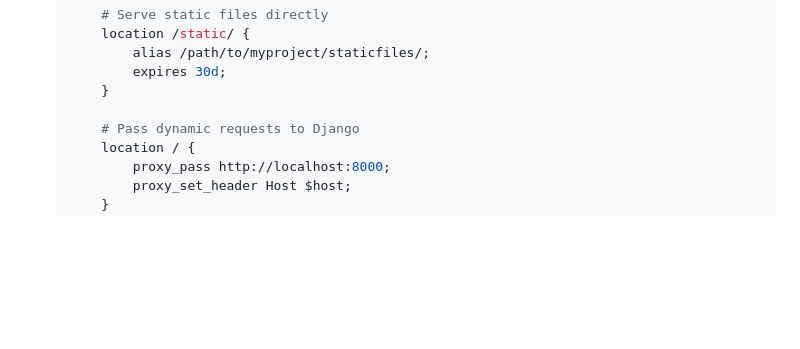
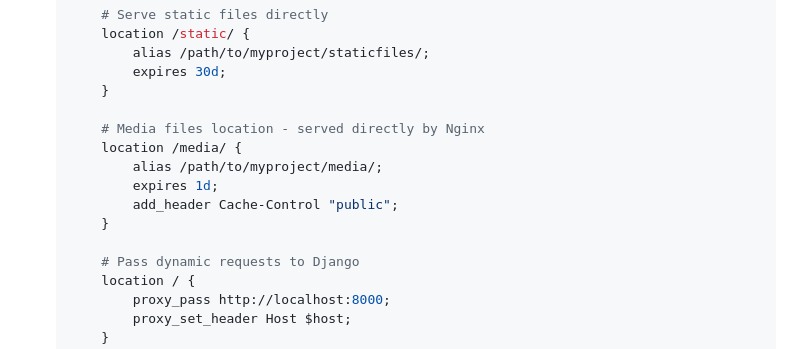
Before and after one commit to davood-dorostkar/Django, a Markdown page: tutorial/static-media.md, the part around the change. Rendered like a GitHub page; blank space fills up the shorter version.

Commit message:
add static and media

```diff
--- a/tutorial/static-media.md
+++ b/tutorial/static-media.md
@@ -207,6 +207,13 @@ Django development server finds and serves these files from:
             expires 30d;
         }
 
+        # Media files location - served directly by Nginx
+        location /media/ {
+            alias /path/to/myproject/media/;
+            expires 1d;
+            add_header Cache-Control "public";
+        }
+
         # Pass dynamic requests to Django
         location / {
             proxy_pass http://localhost:8000;
```
